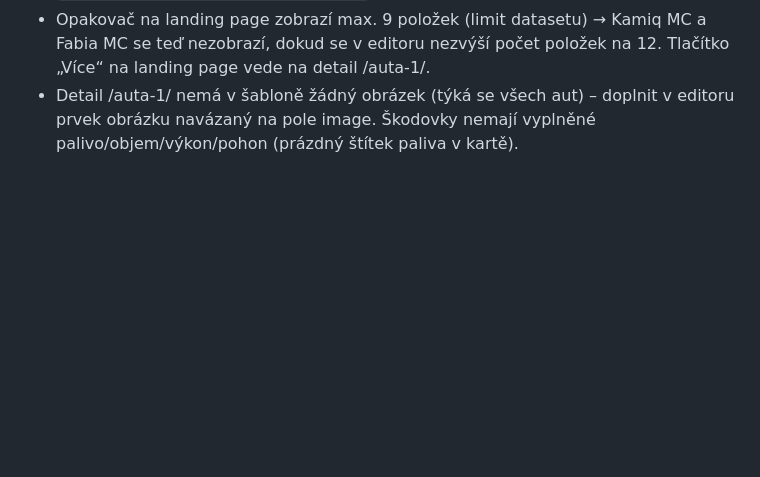
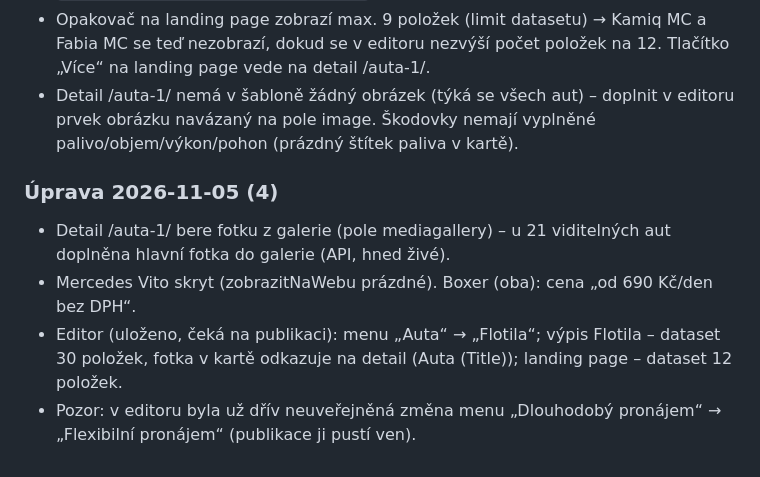
Before and after one commit to eriksson6262/carwiz, a Markdown page: rxauto-web/README.md, the part around the change. Drawn GitHub-style; blank space fills up the shorter version.

Commit message:
rxauto-web: galerie na detailu auta, Vito skryt, Boxer od 690 Kč, úpravy v editoru
Co-Authored-By: Claude Opus 5.5 <noreply@anthropic.com>
Claude-Session: https://claude.ai/code/session_01TX2QjaX4vGH8pP4arngu1y

```diff
--- a/rxauto-web/README.md
+++ b/rxauto-web/README.md
@@ -50,3 +50,10 @@ Wix cache: změny se projeví hned s ?nocache=…, bez parametru až po vypršen
   dokud se v editoru nezvýší počet položek na 12. Tlačítko „Více“ na landing page vede na detail /auta-1/<slug>.
 - Detail /auta-1/<slug> nemá v šabloně žádný obrázek (týká se všech aut) – doplnit v editoru prvek obrázku
   navázaný na pole image. Škodovky nemají vyplněné palivo/objem/výkon/pohon (prázdný štítek paliva v kartě).
+
+### Úprava 2026-11-05 (4)
+- Detail /auta-1/<slug> bere fotku z galerie (pole mediagallery) – u 21 viditelných aut doplněna hlavní fotka do galerie (API, hned živé).
+- Mercedes Vito skryt (zobrazitNaWebu prázdné). Boxer (oba): cena „od 690 Kč/den bez DPH“.
+- Editor (uloženo, čeká na publikaci): menu „Auta“ → „Flotila“; výpis Flotila – dataset 30 položek, fotka v kartě
+  odkazuje na detail (Auta (Title)); landing page – dataset 12 položek.
+- Pozor: v editoru byla už dřív neuveřejněná změna menu „Dlouhodobý pronájem“ → „Flexibilní pronájem“ (publikace ji pustí ven).
```
